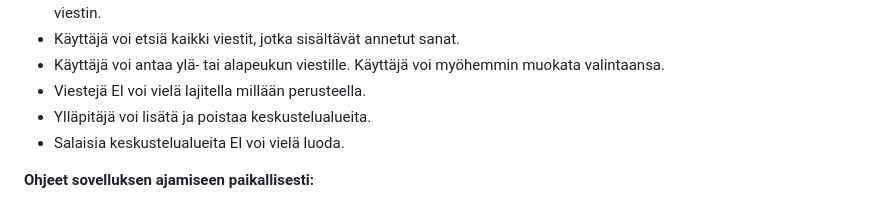
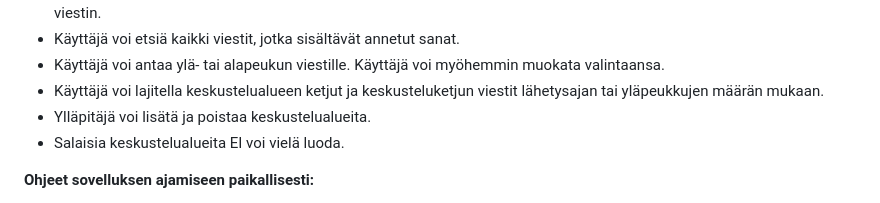
Before and after one commit to VSirvio/tsoha-keskustelusovellus, a Markdown page: README.md, the part around the change. GitHub-like rendering.

Commit message:
Update README.md to show that message and thread sorting have been implemented

```diff
--- a/README.md
+++ b/README.md
@@ -26,7 +26,7 @@ Tällä hetkellä toteutettu:
 * Käyttäjä voi muokata luomansa ketjun otsikkoa sekä lähettämänsä viestin sisältöä. Käyttäjä voi myös poistaa ketjun tai viestin.
 * Käyttäjä voi etsiä kaikki viestit, jotka sisältävät annetut sanat.
 * Käyttäjä voi antaa ylä- tai alapeukun viestille. Käyttäjä voi myöhemmin muokata valintaansa.
-* Viestejä EI voi vielä lajitella millään perusteella.
+* Käyttäjä voi lajitella keskustelualueen ketjut ja keskusteluketjun viestit lähetysajan tai yläpeukkujen määrän mukaan.
 * Ylläpitäjä voi lisätä ja poistaa keskustelualueita.
 * Salaisia keskustelualueita EI voi vielä luoda.
 
```
